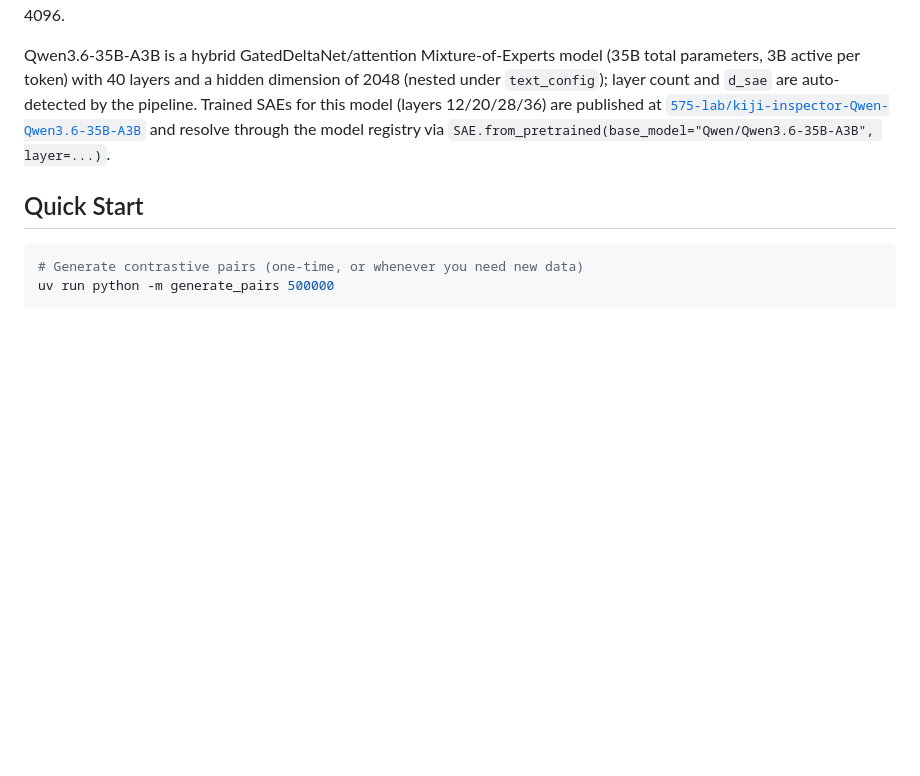
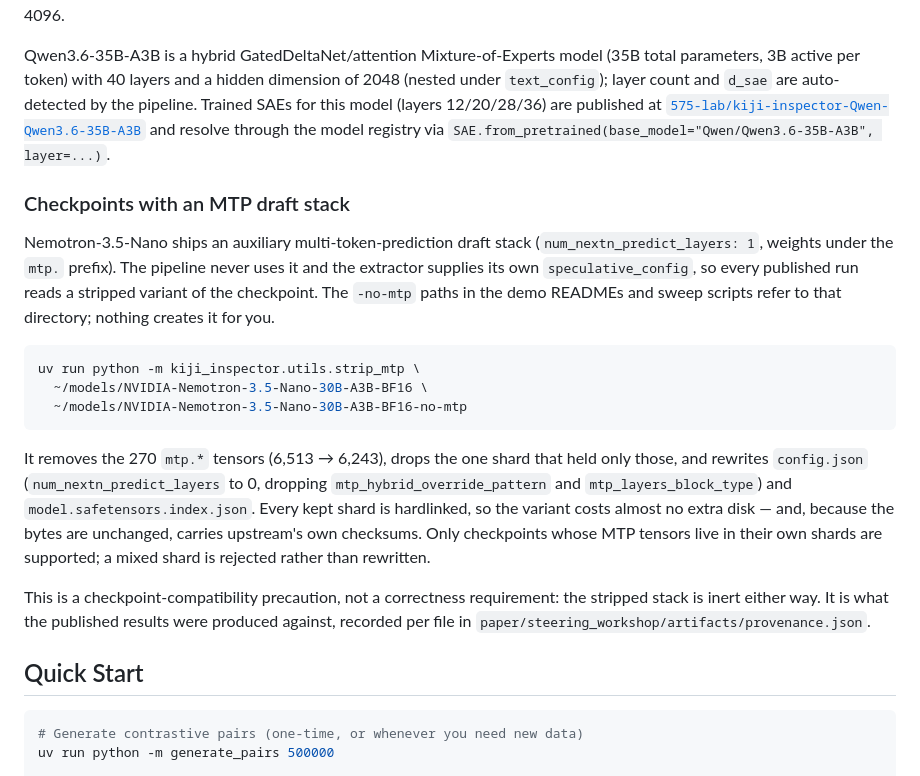
Before and after one commit to dataiku/kiji-inspector, a Markdown page: docs/index.md, the part around the change. Drawn GitHub-style; blank space fills up the shorter version.

Commit message:
Document the MTP-stripping prerequisite
Ten scripts and demo READMEs hardcode a /models/...-no-mtp path as
though the directory exists, and nothing said where it comes from. The
only description lived in strip_mtp.py's own docstring, which is not
where someone setting the pipeline up would look -- and docs/index.md
still names the unstripped hub ID as the subject model.

docs/index.md gains the canonical explanation next to Models Used: what
the draft stack is, the exact command, and what the tool changes --
270 mtp.* tensors removed (6,513 -> 6,243), the one all-MTP shard
dropped, config.json and the shard index rewritten, every kept shard
hardlinked so the variant is nearly free and keeps upstream's
checksums. README.md points at it from the local-checkpoint section,
and demo/steering/README.md annotates the first place the path appears.

Stated as what it is -- a checkpoint-compatibility precaution, since
the extractor supplies its own speculative_config and the draft stack
is inert either way -- rather than a correctness requirement, with a
pointer to the per-file provenance record.

Verified the documented invocation against the tool's actual CLI.

````diff
--- a/docs/index.md
+++ b/docs/index.md
@@ -76,6 +76,34 @@ Nemotron-3-Nano is a Mixture-of-Experts model (30B total parameters, 3B active p
 
 Qwen3.6-35B-A3B is a hybrid GatedDeltaNet/attention Mixture-of-Experts model (35B total parameters, 3B active per token) with 40 layers and a hidden dimension of 2048 (nested under `text_config`); layer count and `d_sae` are auto-detected by the pipeline. Trained SAEs for this model (layers 12/20/28/36) are published at [`575-lab/kiji-inspector-Qwen-Qwen3.6-35B-A3B`](https://huggingface.co/575-lab/kiji-inspector-Qwen-Qwen3.6-35B-A3B) and resolve through the model registry via `SAE.from_pretrained(base_model="Qwen/Qwen3.6-35B-A3B", layer=...)`.
 
+### Checkpoints with an MTP draft stack
+
+Nemotron-3.5-Nano ships an auxiliary multi-token-prediction draft stack
+(`num_nextn_predict_layers: 1`, weights under the `mtp.` prefix). The pipeline
+never uses it and the extractor supplies its own `speculative_config`, so every
+published run reads a stripped variant of the checkpoint. The `-no-mtp` paths
+in the demo READMEs and sweep scripts refer to that directory; nothing creates
+it for you.
+
+```bash
+uv run python -m kiji_inspector.utils.strip_mtp \
+  ~/models/NVIDIA-Nemotron-3.5-Nano-30B-A3B-BF16 \
+  ~/models/NVIDIA-Nemotron-3.5-Nano-30B-A3B-BF16-no-mtp
+```
+
+It removes the 270 `mtp.*` tensors (6,513 → 6,243), drops the one shard that
+held only those, and rewrites `config.json` (`num_nextn_predict_layers` to 0,
+dropping `mtp_hybrid_override_pattern` and `mtp_layers_block_type`) and
+`model.safetensors.index.json`. Every kept shard is hardlinked, so the variant
+costs almost no extra disk — and, because the bytes are unchanged, carries
+upstream's own checksums. Only checkpoints whose MTP tensors live in their own
+shards are supported; a mixed shard is rejected rather than rewritten.
+
+This is a checkpoint-compatibility precaution, not a correctness requirement:
+the stripped stack is inert either way. It is what the published results were
+produced against, recorded per file in
+`paper/steering_workshop/artifacts/provenance.json`.
+
 ## Quick Start
 
 ```bash
````
Also changed, not shown: README.md (+5 -0 lines), demo/steering/README.md (+1 -1 lines).
